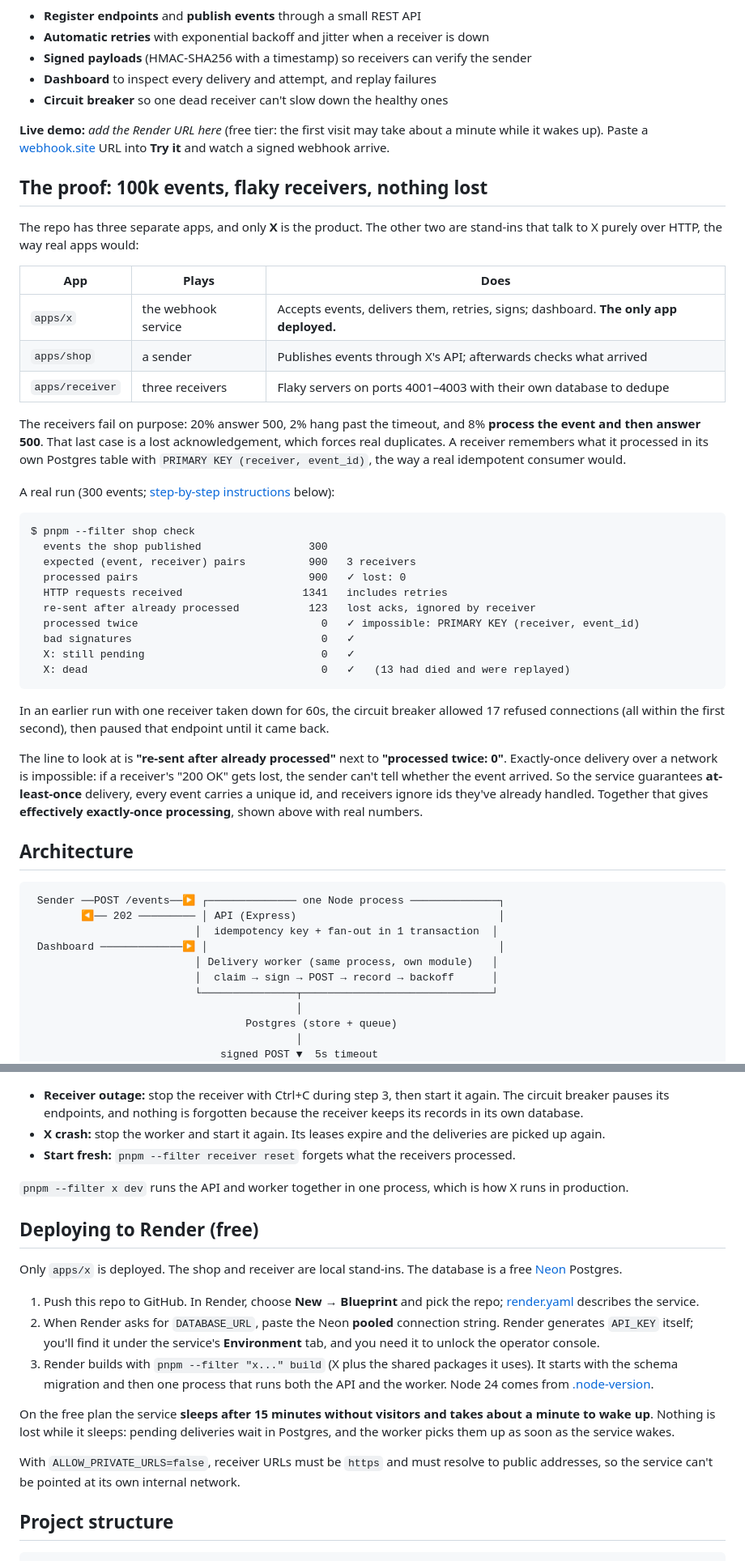
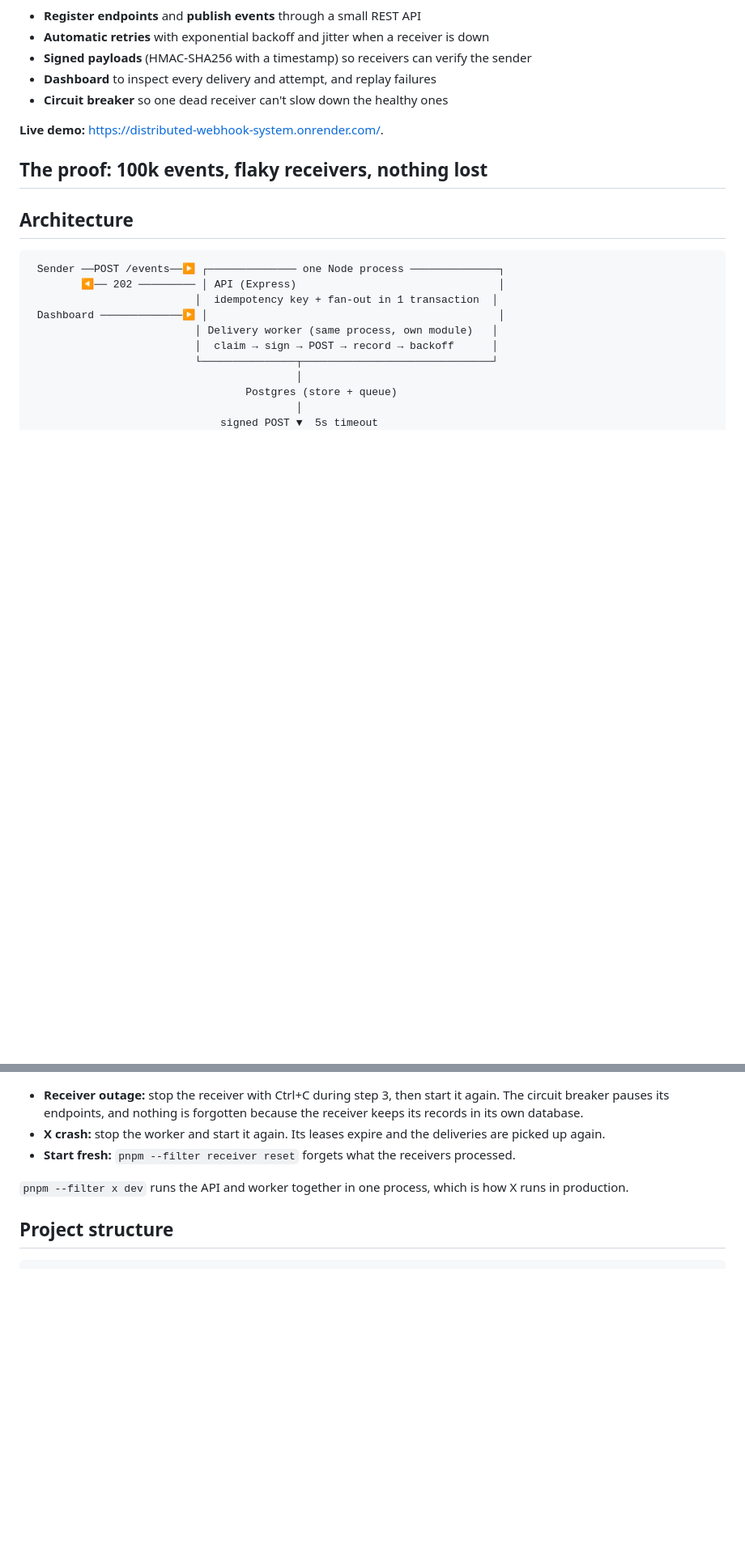
Before and after one commit to Girishbari/distributed-webhook-system, a Markdown page: README.md, 2 parts joined by grey strips. Shown at 81% size. GitHub-like rendering; blank space fills up the shorter version.

Commit message:
Update README with new demo URL and deployment details
Updated live demo URL and modified sections on deployment and architecture.

````diff
--- a/README.md
+++ b/README.md
@@ -8,38 +8,10 @@ A service that reliably delivers webhooks to other apps, the way Stripe does for
 - **Dashboard** to inspect every delivery and attempt, and replay failures
 - **Circuit breaker** so one dead receiver can't slow down the healthy ones
 
-**Live demo:** _add the Render URL here_ (free tier: the first visit may take about a minute while it wakes up). Paste a [webhook.site](https://webhook.site) URL into **Try it** and watch a signed webhook arrive.
+**Live demo:** https://distributed-webhook-system.onrender.com/.
 
 ## The proof: 100k events, flaky receivers, nothing lost
 
-The repo has three separate apps, and only **X** is the product. The other two are stand-ins that talk to X purely over HTTP, the way real apps would:
-
-| App             | Plays               | Does                                                                                 |
-| --------------- | ------------------- | ------------------------------------------------------------------------------------ |
-| `apps/x`        | the webhook service | Accepts events, delivers them, retries, signs; dashboard. **The only app deployed.** |
-| `apps/shop`     | a sender            | Publishes events through X's API; afterwards checks what arrived                     |
-| `apps/receiver` | three receivers     | Flaky servers on ports 4001–4003 with their own database to dedupe                   |
-
-The receivers fail on purpose: 20% answer 500, 2% hang past the timeout, and 8% **process the event and then answer 500**. That last case is a lost acknowledgement, which forces real duplicates. A receiver remembers what it processed in its own Postgres table with `PRIMARY KEY (receiver, event_id)`, the way a real idempotent consumer would.
-
-A real run (300 events; [step-by-step instructions](#running-the-demo-step-by-step) below):
-
-```
-$ pnpm --filter shop check
-  events the shop published                 300
-  expected (event, receiver) pairs          900   3 receivers
-  processed pairs                           900   ✓ lost: 0
-  HTTP requests received                   1341   includes retries
-  re-sent after already processed           123   lost acks, ignored by receiver
-  processed twice                             0   ✓ impossible: PRIMARY KEY (receiver, event_id)
-  bad signatures                              0   ✓
-  X: still pending                            0   ✓
-  X: dead                                     0   ✓   (13 had died and were replayed)
-```
-
-In an earlier run with one receiver taken down for 60s, the circuit breaker allowed 17 refused connections (all within the first second), then paused that endpoint until it came back.
-
-The line to look at is **"re-sent after already processed"** next to **"processed twice: 0"**. Exactly-once delivery over a network is impossible: if a receiver's "200 OK" gets lost, the sender can't tell whether the event arrived. So the service guarantees **at-least-once** delivery, every event carries a unique id, and receivers ignore ids they've already handled. Together that gives **effectively exactly-once processing**, shown above with real numbers.
 
 ## Architecture
 
@@ -151,18 +111,6 @@ pnpm --filter x db:migrate
 
 `pnpm --filter x dev` runs the API and worker together in one process, which is how X runs in production.
 
-## Deploying to Render (free)
-
-Only `apps/x` is deployed. The shop and receiver are local stand-ins. The database is a free [Neon](https://neon.com) Postgres.
-
-1. Push this repo to GitHub. In Render, choose **New → Blueprint** and pick the repo; [render.yaml](render.yaml) describes the service.
-2. When Render asks for `DATABASE_URL`, paste the Neon **pooled** connection string. Render generates `API_KEY` itself; you'll find it under the service's **Environment** tab, and you need it to unlock the operator console.
-3. Render builds with `pnpm --filter "x..." build` (X plus the shared packages it uses). It starts with the schema migration and then one process that runs both the API and the worker. Node 24 comes from [.node-version](.node-version).
-
-On the free plan the service **sleeps after 15 minutes without visitors and takes about a minute to wake up**. Nothing is lost while it sleeps: pending deliveries wait in Postgres, and the worker picks them up as soon as the service wakes.
-
-With `ALLOW_PRIVATE_URLS=false`, receiver URLs must be `https` and must resolve to public addresses, so the service can't be pointed at its own internal network.
-
 ## Project structure
 
 ```
````
Also changed, not shown: other parts of README.md (+0 -12 lines).
